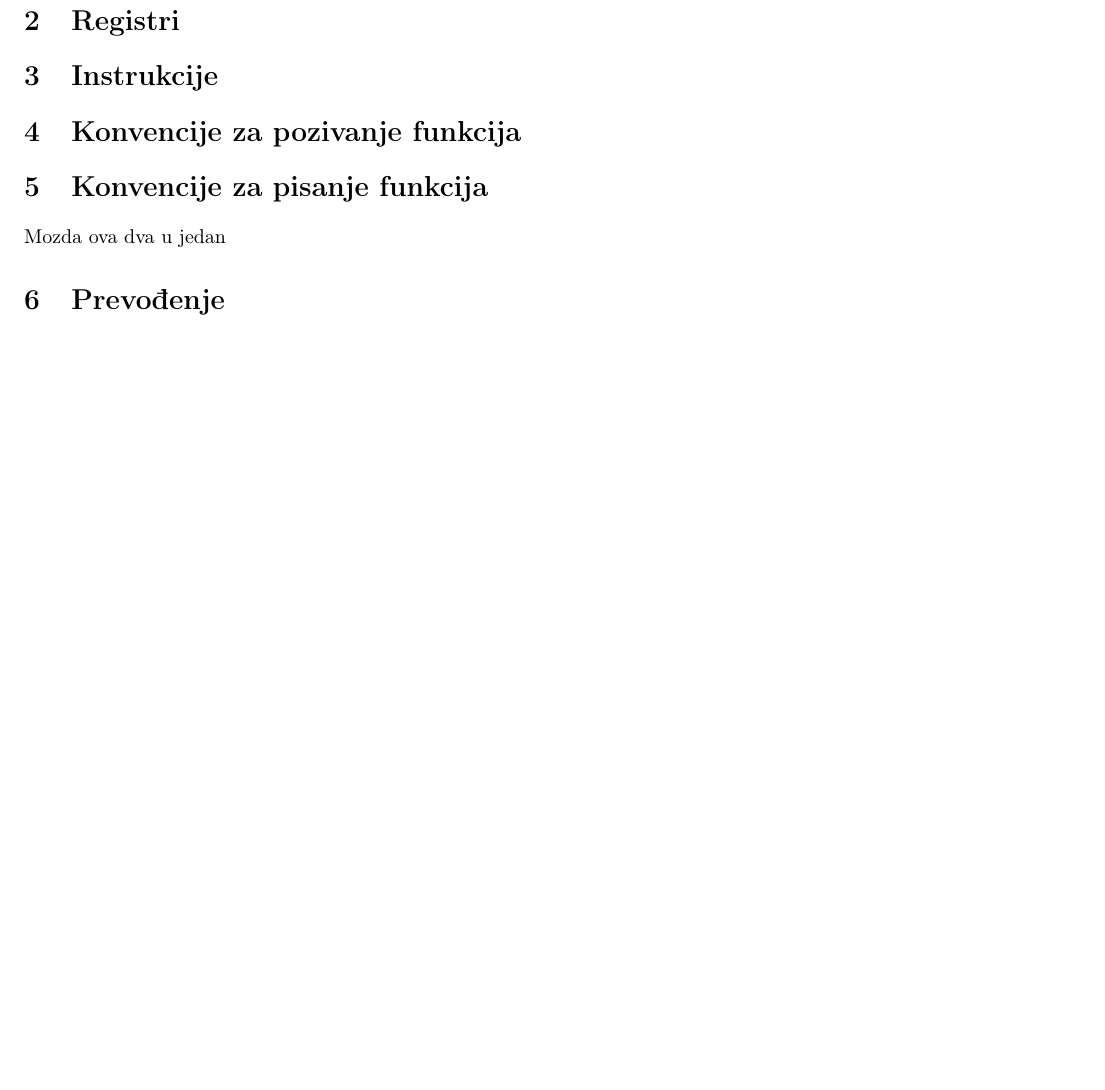
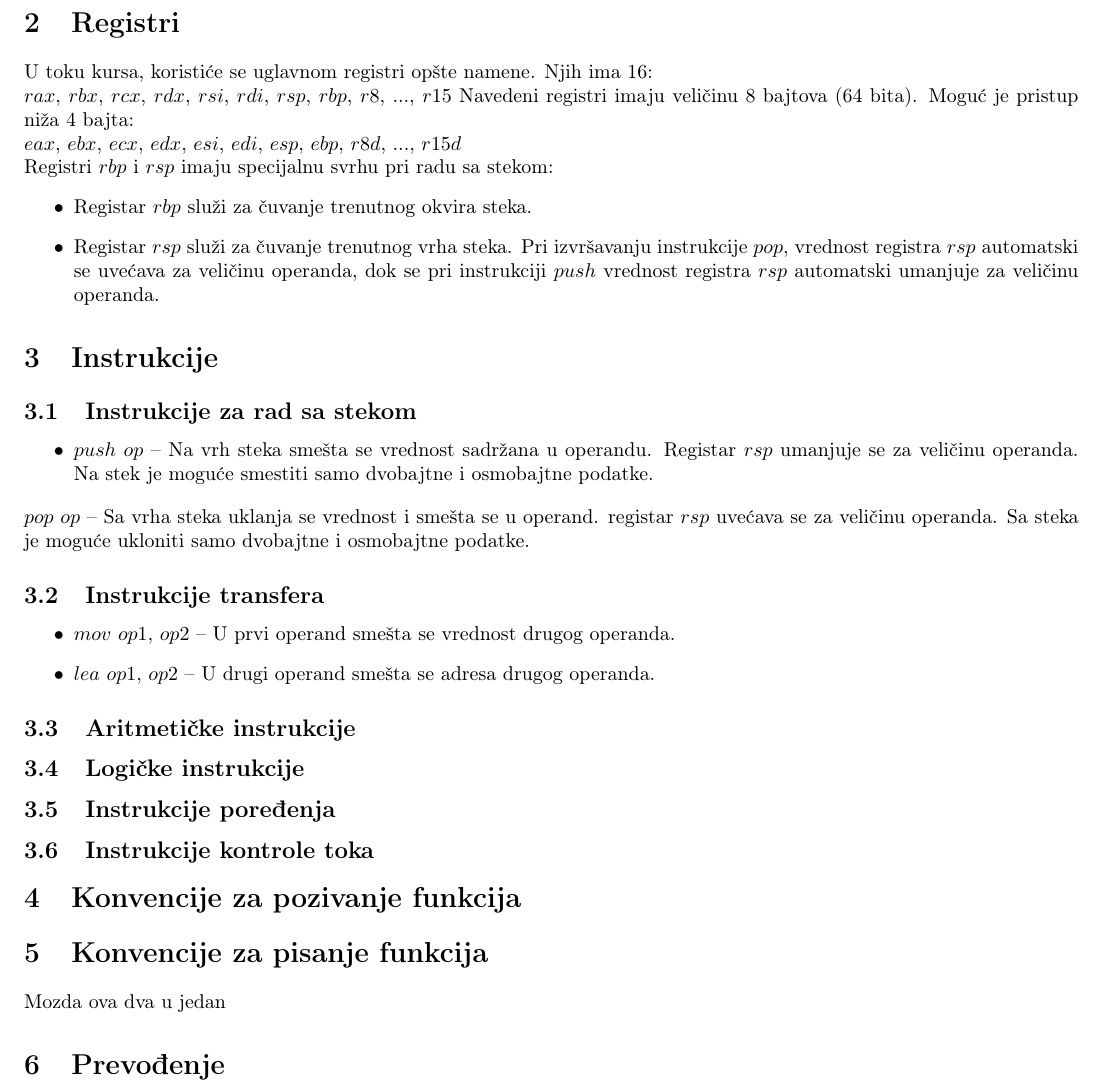
Before and after one commit to NikolaMilev/assembler-prezentacije, a LaTeX document (cheat_sheet/cheat_sheet.tex): part of page 2 of 2, cut so that both start at the same text, the shorter picture padded with empty space. Compiled offline with pdfLaTeX.

Commit message:
Dodati primeri za drugi cas; nastavak rada sa dokumentom cheat sheet

```diff
--- a/cheat_sheet/cheat_sheet.tex
+++ b/cheat_sheet/cheat_sheet.tex
@@ -51,9 +51,34 @@ Načini zadavanja operanada:
 		\end{itemize}
 	\end{itemize}
 \section{Registri}
+U toku kursa, koristiće se uglavnom registri opšte namene. Njih ima 16: \\
+	$rax$, $rbx$, $rcx$, $rdx$, $rsi$, $rdi$, $rsp$, $rbp$, $r8$, ..., $r15$
+Navedeni registri imaju veličinu 8 bajtova (64 bita). Moguć je pristup niža 4 bajta: \\
+	$eax$, $ebx$, $ecx$, $edx$, $esi$, $edi$, $esp$, $ebp$, $r8d$, ..., $r15d$ \\
+Registri $rbp$ i $rsp$ imaju specijalnu svrhu pri radu sa stekom:
+	\begin{itemize}
+			\item Registar $rbp$ služi za čuvanje trenutnog okvira steka.
+			\item Registar $rsp$ služi za čuvanje trenutnog vrha steka. Pri izvršavanju instrukcije $pop$, vrednost registra $rsp$ automatski se uvećava za veličinu operanda, dok se pri instrukciji $push$ vrednost registra $rsp$ automatski umanjuje za veličinu operanda.
+	\end{itemize}
 \section{Instrukcije}
+	\subsection{Instrukcije za rad sa stekom}
+		\begin{itemize}
+			\item $push$ $op$ -- Na vrh steka smešta se vrednost sadržana u operandu. Registar $rsp$ umanjuje se za veličinu operanda. Na stek je moguće smestiti samo dvobajtne i osmobajtne podatke.
+		\end{itemize} $pop$ $op$ -- Sa vrha steka uklanja se vrednost i smešta se u operand. registar $rsp$ uvećava se za veličinu operanda. Sa steka je moguće ukloniti samo dvobajtne i osmobajtne podatke.
+	\subsection{Instrukcije transfera}
+		\begin{itemize}
+			\item $mov$ $op1,$ $op2$ -- U prvi operand smešta se vrednost drugog operanda.
+			\item $lea$ $op1,$ $op2$ -- U drugi operand smešta se adresa drugog operanda.
+		\end{itemize}
+	\subsection{Aritmetičke instrukcije}
+		% Pogledaj ovaj link kako bi razjasnio sve: https://en.wikibooks.org/wiki/X86_Assembly/Data_Transfer
+	\subsection{Logičke instrukcije}
+	\subsection{Instrukcije poređenja}
+	\subsection{Instrukcije kontrole toka}
+
 \section{Konvencije za pozivanje funkcija}
 \section{Konvencije za pisanje funkcija} Mozda ova dva u jedan
+% vidi ovo dj kako da prevedes lepo
 \section{Prevođenje}
 
 \end{document}
```
Also changed, not shown: cheat_sheet/cheat_sheet.pdf, 4 other files.
